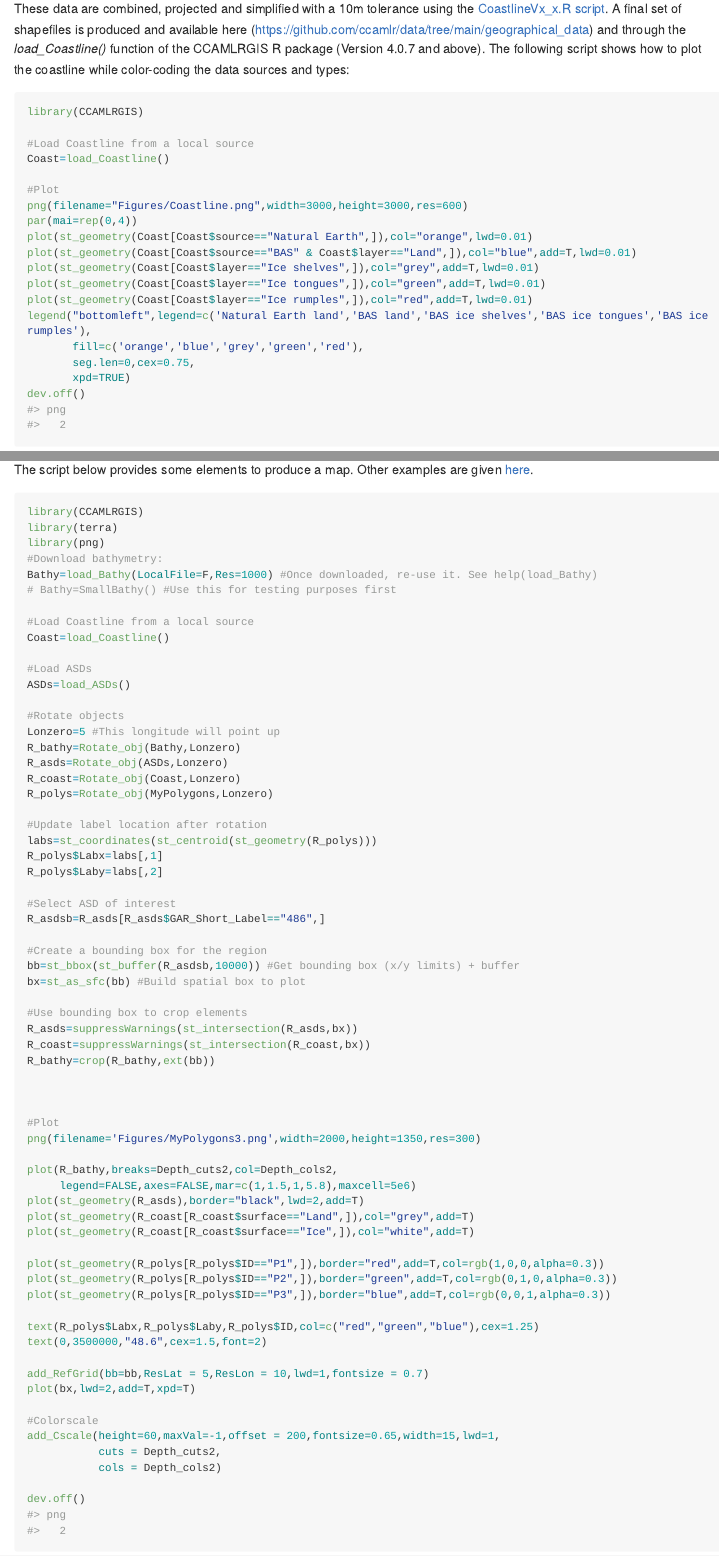
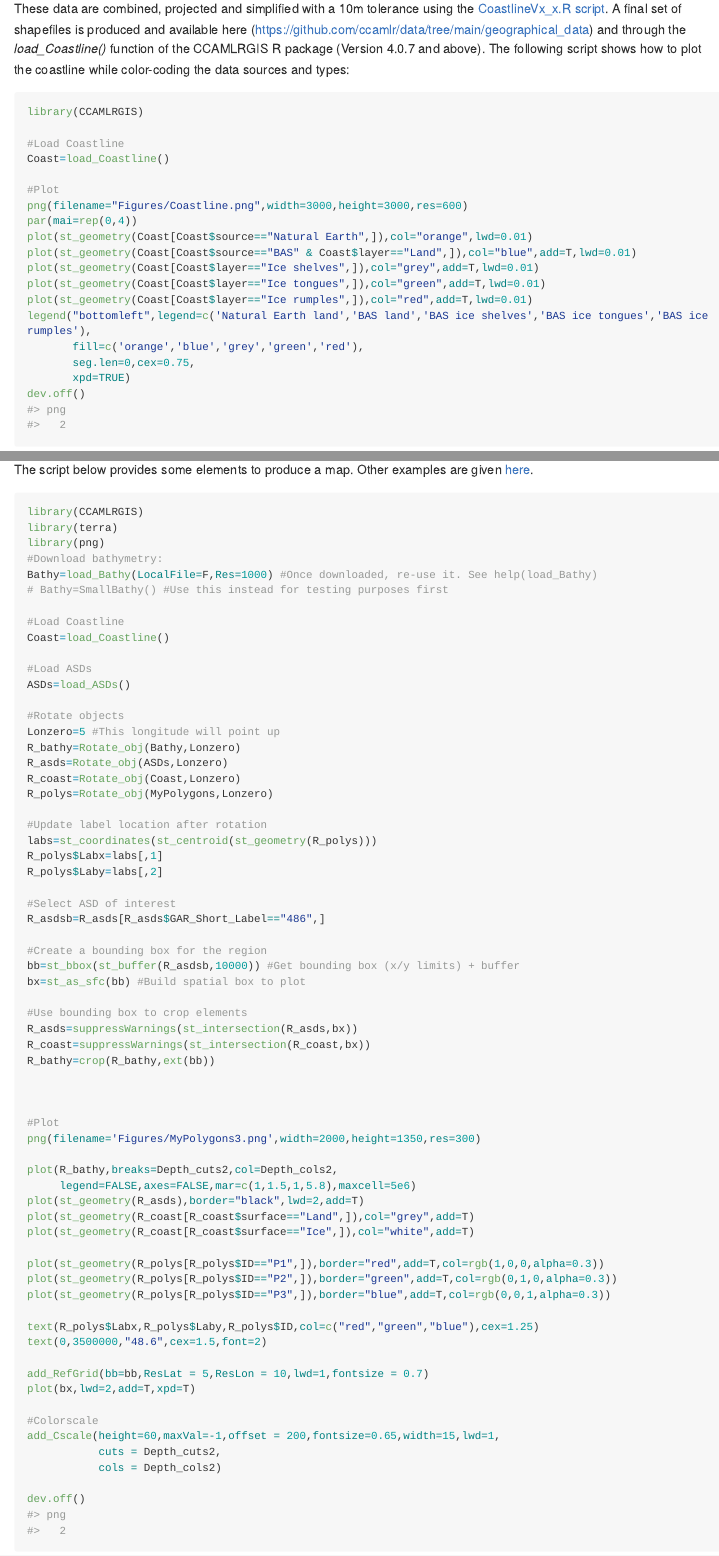
Before and after one commit to ccamlr/geospatial_operations, an R Markdown document (README.Rmd): the page in a window 1100 px wide, from 1860 px down, and a second part further down, joined at a grey line. The pictures show the output file README.md that the author committed with the source, drawn offline in the style of GitHub; long lines of code are wrapped.

Commit message:
Coastline update

````diff
--- a/README.Rmd
+++ b/README.Rmd
@@ -110,7 +110,7 @@ These data are combined, projected and simplified with a 10m tolerance using the
 ```{r, message=F,echo=T,eval=Evals}
 library(CCAMLRGIS)
 
-#Load Coastline from a local source
+#Load Coastline
 Coast=load_Coastline()
 
 #Plot
@@ -411,9 +411,9 @@ library(terra)
 library(png)
 #Download bathymetry:
 Bathy=load_Bathy(LocalFile=F,Res=1000) #Once downloaded, re-use it. See help(load_Bathy)
-# Bathy=SmallBathy() #Use this for testing purposes first
+# Bathy=SmallBathy() #Use this instead for testing purposes first
 
-#Load Coastline from a local source
+#Load Coastline
 Coast=load_Coastline()
 
 #Load ASDs
````
Also changed, not shown: Figures/MyPolygons3.png, README.md, Scripts/Polygons/Completed_Polygons.dbf, README.Rmd (4 more changed lines).
